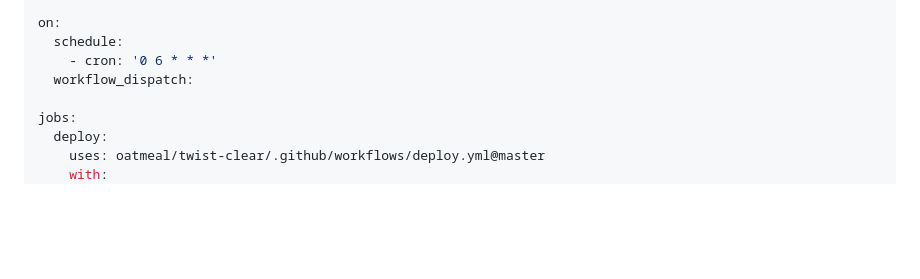
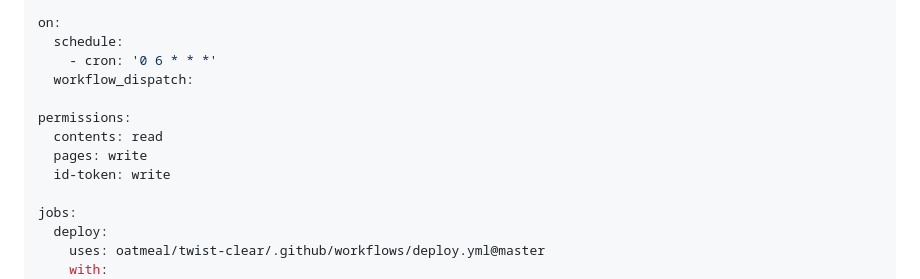
Before and after one commit to oatmeal/twist-clear, a Markdown page: README.md, the part around the change. Drawn GitHub-style; blank space fills up the shorter version.

Commit message:
doc: update deploy example with permissions

```diff
--- a/README.md
+++ b/README.md
@@ -36,6 +36,11 @@ on:
   schedule:
     - cron: '0 6 * * *'
   workflow_dispatch:
+
+permissions:
+  contents: read
+  pages: write
+  id-token: write
 
 jobs:
   deploy:
```
Also changed, not shown: docs/deploying.md (+5 -0 lines).
